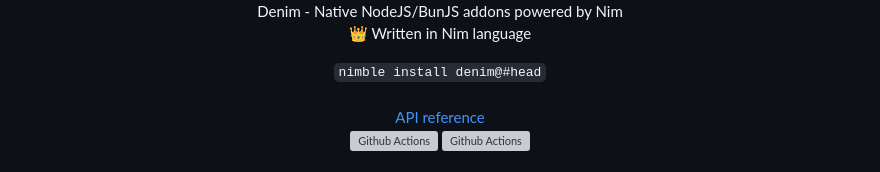
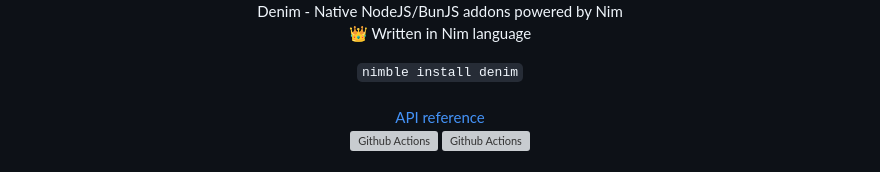
Before and after one commit to openpeeps/denim, a Markdown page: README.md, the part around the change. Drawn GitHub-style; grey boxes are pictures that could not be loaded.

```diff
--- a/README.md
+++ b/README.md
@@ -4,7 +4,7 @@
 </p>
 
 <p align="center">
-  <code>nimble install denim@#head</code><br><br>
+  <code>nimble install denim</code><br><br>
   <a href="https://openpeeps.github.io/denim">API reference</a><br>
   <img src="https://github.com/openpeeps/denim/workflows/test/badge.svg" alt="Github Actions">  <img src="https://github.com/openpeeps/denim/workflows/docs/badge.svg" alt="Github Actions">
 </p>
```
